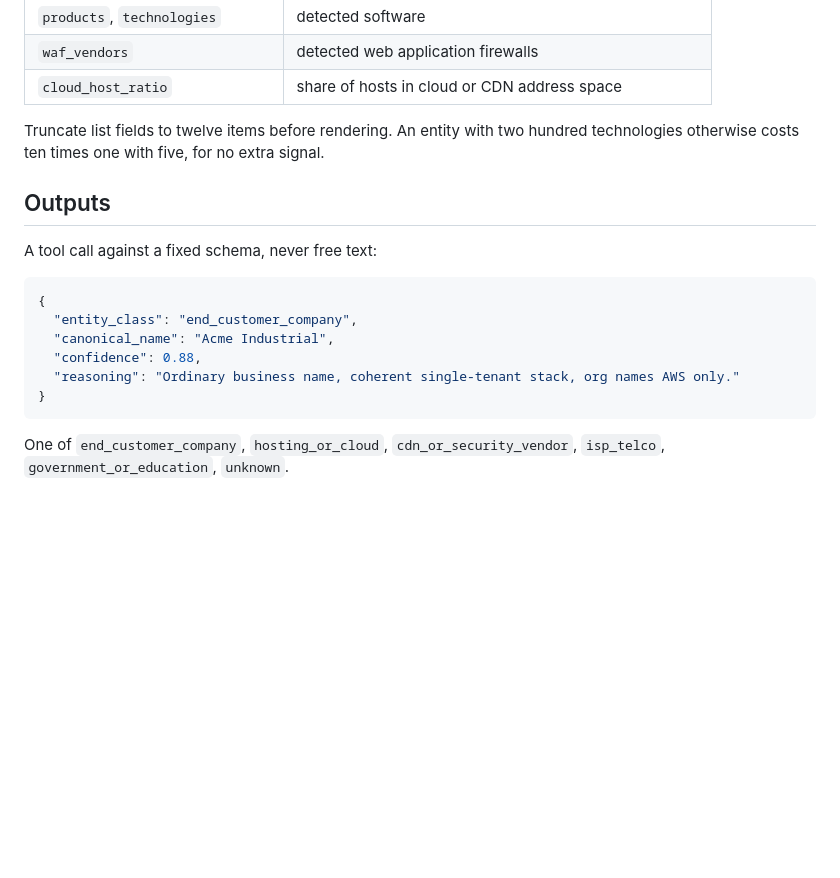
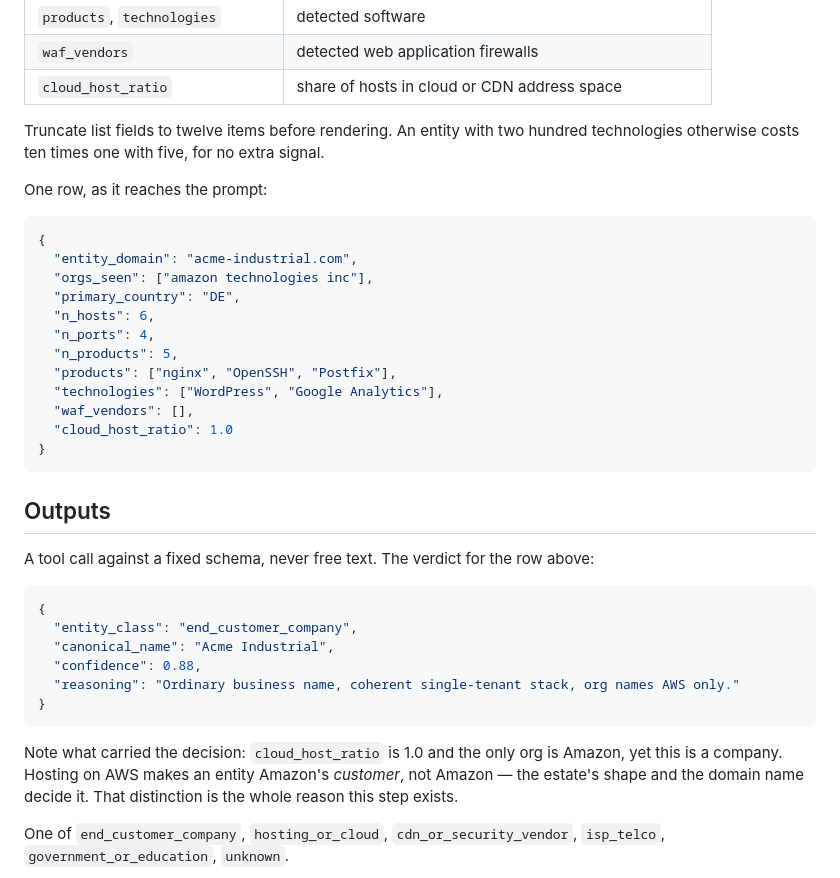
Before and after one commit to gmatere/sales-intelligence-platform, a Markdown page: skills/entity-classification/SKILL.md, the part around the change. GitHub-like rendering; blank space fills up the shorter version.

````diff
--- a/skills/entity-classification/SKILL.md
+++ b/skills/entity-classification/SKILL.md
@@ -112,9 +112,27 @@ Truncate list fields to twelve items before rendering. An entity with two
 hundred technologies otherwise costs ten times one with five, for no extra
 signal.
 
+One row, as it reaches the prompt:
+
+```json
+{
+  "entity_domain": "acme-industrial.com",
+  "orgs_seen": ["amazon technologies inc"],
+  "primary_country": "DE",
+  "n_hosts": 6,
+  "n_ports": 4,
+  "n_products": 5,
+  "products": ["nginx", "OpenSSH", "Postfix"],
+  "technologies": ["WordPress", "Google Analytics"],
+  "waf_vendors": [],
+  "cloud_host_ratio": 1.0
+}
+```
+
 ## Outputs
 
-A tool call against a fixed schema, never free text:
+A tool call against a fixed schema, never free text. The verdict for the row
+above:
 
 ```json
 {
@@ -124,6 +142,11 @@ A tool call against a fixed schema, never free text:
   "reasoning": "Ordinary business name, coherent single-tenant stack, org names AWS only."
 }
 ```
+
+Note what carried the decision: `cloud_host_ratio` is 1.0 and the only org is
+Amazon, yet this is a company. Hosting on AWS makes an entity Amazon's
+*customer*, not Amazon — the estate's shape and the domain name decide it. That
+distinction is the whole reason this step exists.
 
 One of `end_customer_company`, `hosting_or_cloud`, `cdn_or_security_vendor`,
 `isp_telco`, `government_or_education`, `unknown`.
````
Also changed, not shown: README.md (+1 -0 lines), docs/ARCHITECTURE.md (+21 -3 lines).
